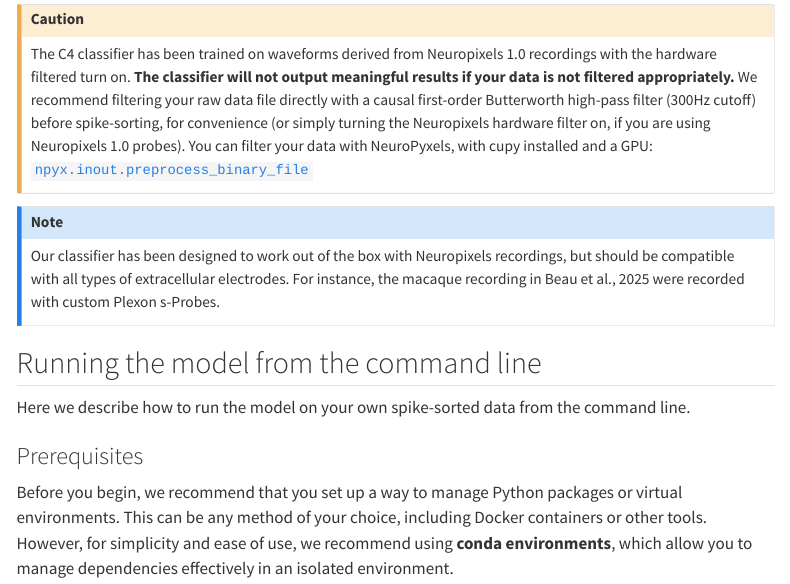
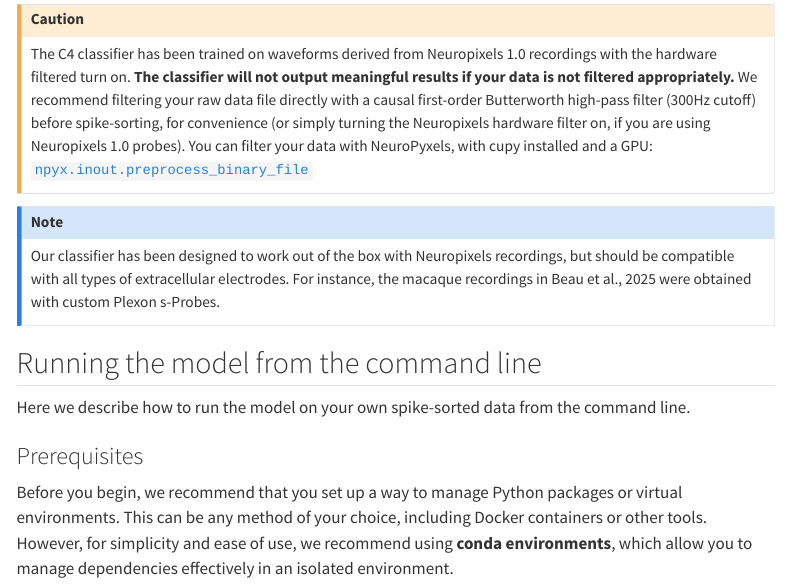
Before and after one commit to fededagos/features-app, a Quarto document (assets/docs/classifier.qmd): the page in a window 1100 px wide, from 570 px down. Rendered offline with R 4.5, knitr and Pandoc in place of Quarto, with nearby package versions; menus at the side of the page are left out.

Commit message:
Small changes

```diff
--- a/assets/docs/classifier.qmd
+++ b/assets/docs/classifier.qmd
@@ -34,7 +34,7 @@ The C4 classifier has been trained on waveforms derived from Neuropixels 1.0 rec
 :::
 
 :::{.callout-note}
-Our classifier has been designed to work out of the box with Neuropixels recordings, but should be compatible with all types of extracellular electrodes. For instance, the macaque recording in Beau et al., 2025 were recorded with custom Plexon s-Probes.
+Our classifier has been designed to work out of the box with Neuropixels recordings, but should be compatible with all types of extracellular electrodes. For instance, the macaque recordings in Beau et al., 2025 were obtained with custom Plexon s-Probes.
 :::
 
 ## Running the model from the command line
```
Also changed, not shown: 1 other file.
